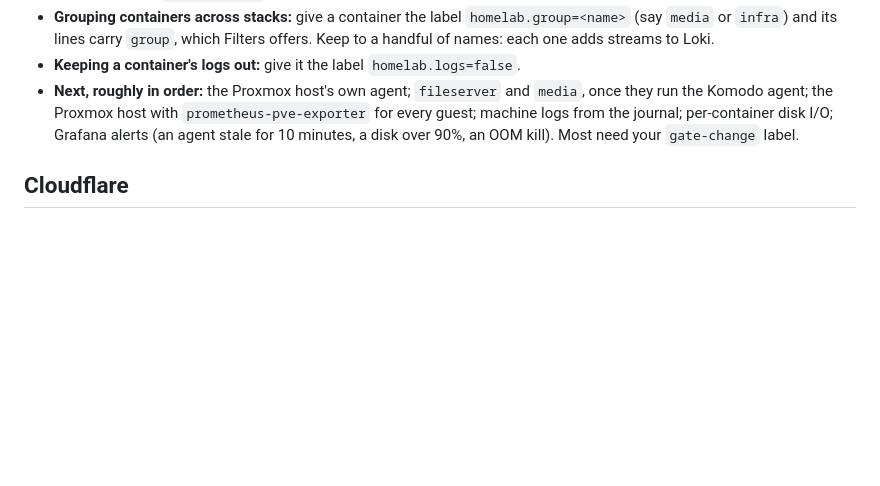
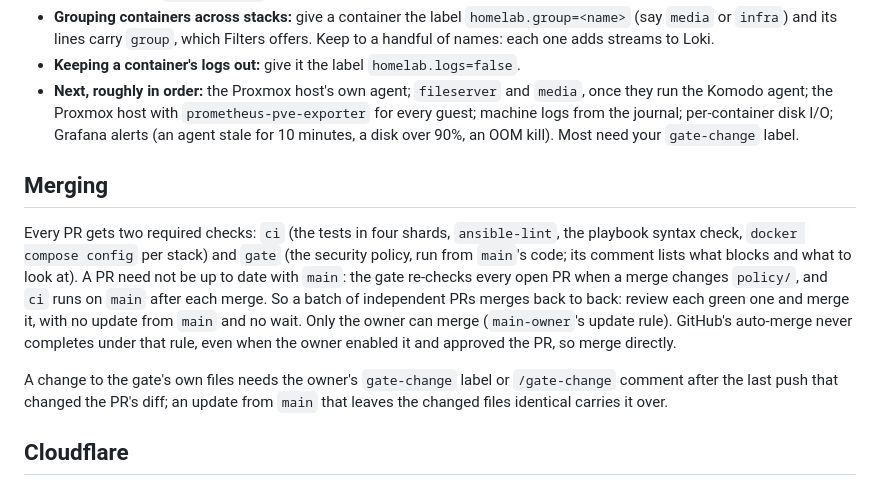
Before and after one commit to shenhong96/infrastructures, a Markdown page: README.md, the part around the change. Drawn GitHub-style; blank space fills up the shorter version.

Commit message:
README: how a PR merges now (#67)
* README: how a PR merges now

Co-Authored-By: Claude Fable 5.1 <noreply@anthropic.com>
Claude-Session: https://claude.ai/code/session_01CQkQkaMK7ag88SHyfFHqrc

* README: auto-merge cannot complete under main-owner; merge directly

Co-Authored-By: Claude Fable 5.1 <noreply@anthropic.com>
Claude-Session: https://claude.ai/code/session_01CQkQkaMK7ag88SHyfFHqrc

---------

Co-authored-by: Claude <noreply@anthropic.com>

```diff
--- a/README.md
+++ b/README.md
@@ -91,6 +91,12 @@ Every machine runs the same Grafana Alloy agent from `stacks/monitoring/`; it se
 - **Keeping a container's logs out:** give it the label `homelab.logs=false`.
 - **Next, roughly in order:** the Proxmox host's own agent; `fileserver` and `media`, once they run the Komodo agent; the Proxmox host with `prometheus-pve-exporter` for every guest; machine logs from the journal; per-container disk I/O; Grafana alerts (an agent stale for 10 minutes, a disk over 90%, an OOM kill). Most need your `gate-change` label.
 
+## Merging
+
+Every PR gets two required checks: `ci` (the tests in four shards, `ansible-lint`, the playbook syntax check, `docker compose config` per stack) and `gate` (the security policy, run from `main`'s code; its comment lists what blocks and what to look at). A PR need not be up to date with `main`: the gate re-checks every open PR when a merge changes `policy/`, and `ci` runs on `main` after each merge. So a batch of independent PRs merges back to back: review each green one and merge it, with no update from `main` and no wait. Only the owner can merge (`main-owner`'s update rule). GitHub's auto-merge never completes under that rule, even when the owner enabled it and approved the PR, so merge directly.
+
+A change to the gate's own files needs the owner's `gate-change` label or `/gate-change` comment after the last push that changed the PR's diff; an update from `main` that leaves the changed files identical carries it over.
+
 ## Cloudflare
 
 `cloudflare/` is applied by Terraform Cloud (org `ahlooii`, workspace `cloudflare`), never from a laptop: a merge that touches it starts a plan, and nothing changes until you confirm it there. PRs get no plan, on purpose: a plan runs with the Cloudflare token, so it only runs on merged code.
```
